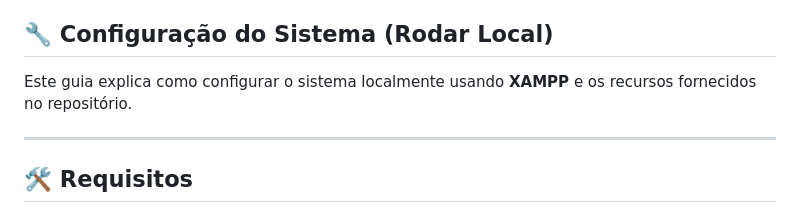
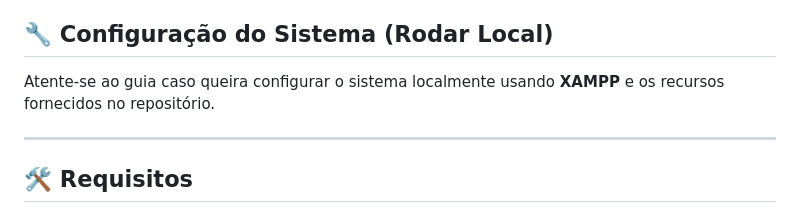
Before and after one commit to anamota13/ArtSync, a Markdown page: README.md, the part around the change. Drawn GitHub-style.

```diff
--- a/README.md
+++ b/README.md
@@ -59,7 +59,7 @@
 
 ## 🔧 Configuração do Sistema (Rodar Local)
 
-Este guia explica como configurar o sistema localmente usando **XAMPP** e os recursos fornecidos no repositório.
+Atente-se ao guia caso queira configurar o sistema localmente usando **XAMPP** e os recursos fornecidos no repositório.
 
 ---
 
```
